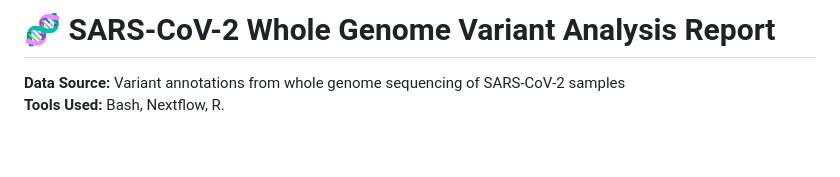
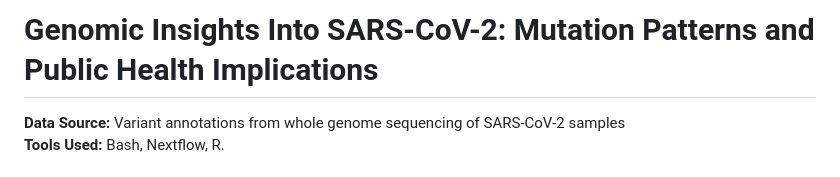
Before and after one commit to ChijiokeUhegwu/viralrecon, a Markdown page: README.md, the part around the change. Drawn GitHub-style; blank space fills up the shorter version.

```diff
--- a/README.md
+++ b/README.md
@@ -1,4 +1,4 @@
-# 🧬 SARS-CoV-2 Whole Genome Variant Analysis Report
+# Genomic Insights Into SARS-CoV-2: Mutation Patterns and Public Health Implications
 
 **Data Source:** Variant annotations from whole genome sequencing of SARS-CoV-2 samples\
 **Tools Used:** Bash, Nextflow, R.
```
